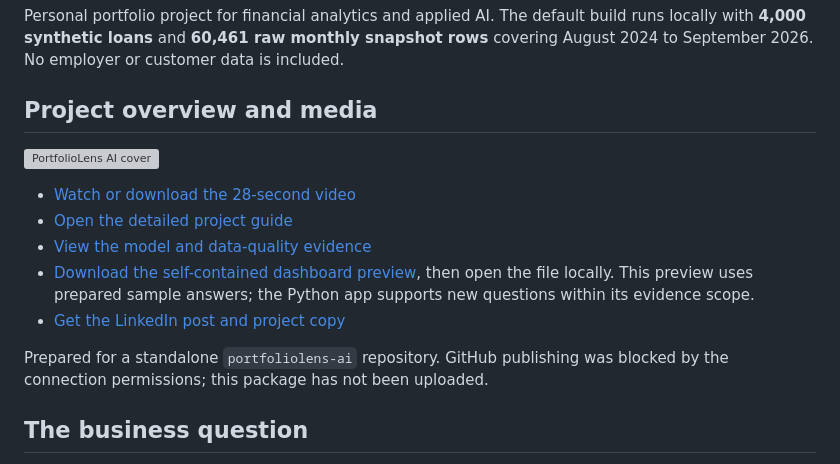
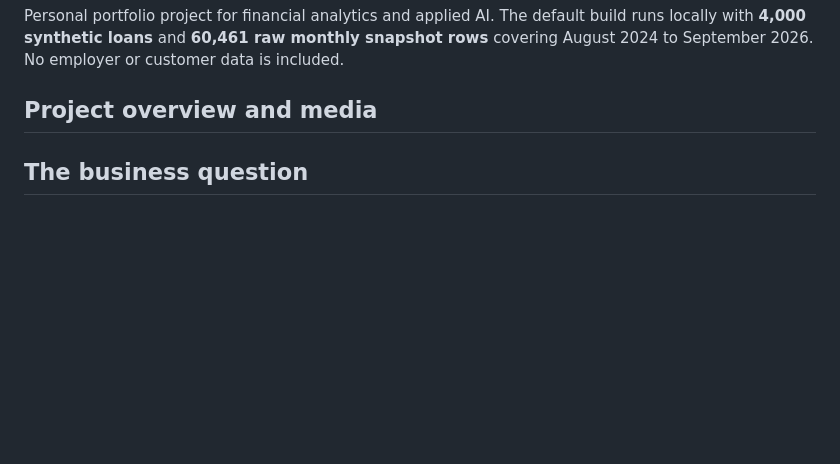
Before and after one commit to Ashish1400/PortfolioLens-AI, a Markdown page: README.md, the part around the change. Drawn GitHub-style; blank space fills up the shorter version; grey boxes are pictures that could not be loaded.

Commit message:
Update README to remove media and project links
Removed media links and project details from README.

```diff
--- a/README.md
+++ b/README.md
@@ -5,16 +5,6 @@
 Personal portfolio project for financial analytics and applied AI. The default build runs locally with **4,000 synthetic loans** and **60,461 raw monthly snapshot rows** covering August 2024 to September 2026. No employer or customer data is included.
 
 ## Project overview and media
-
-[![PortfolioLens AI cover](media/PortfolioLens_AI_Cover.png)](media/PortfolioLens_AI_28s.mp4)
-
-- [Watch or download the 28-second video](media/PortfolioLens_AI_28s.mp4)
-- [Open the detailed project guide](docs/PROJECT_GUIDE.md)
-- [View the model and data-quality evidence](docs/reference/)
-- [Download the self-contained dashboard preview](demo/PortfolioLens_Demo.html), then open the file locally. This preview uses prepared sample answers; the Python app supports new questions within its evidence scope.
-- [Get the LinkedIn post and project copy](media/)
-
-Prepared for a standalone `portfoliolens-ai` repository. GitHub publishing was blocked by the connection permissions; this package has not been uploaded.
 
 ## The business question
 
```
